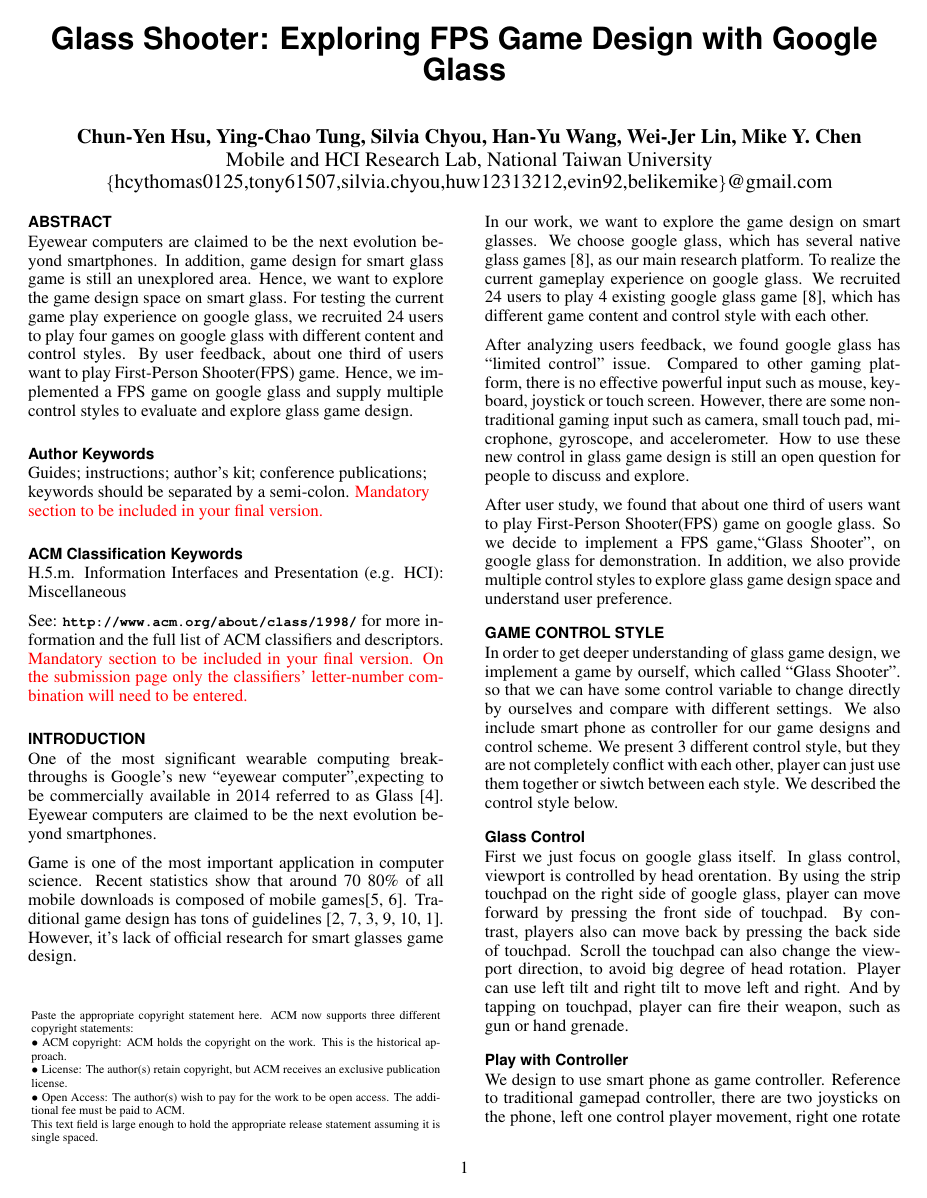
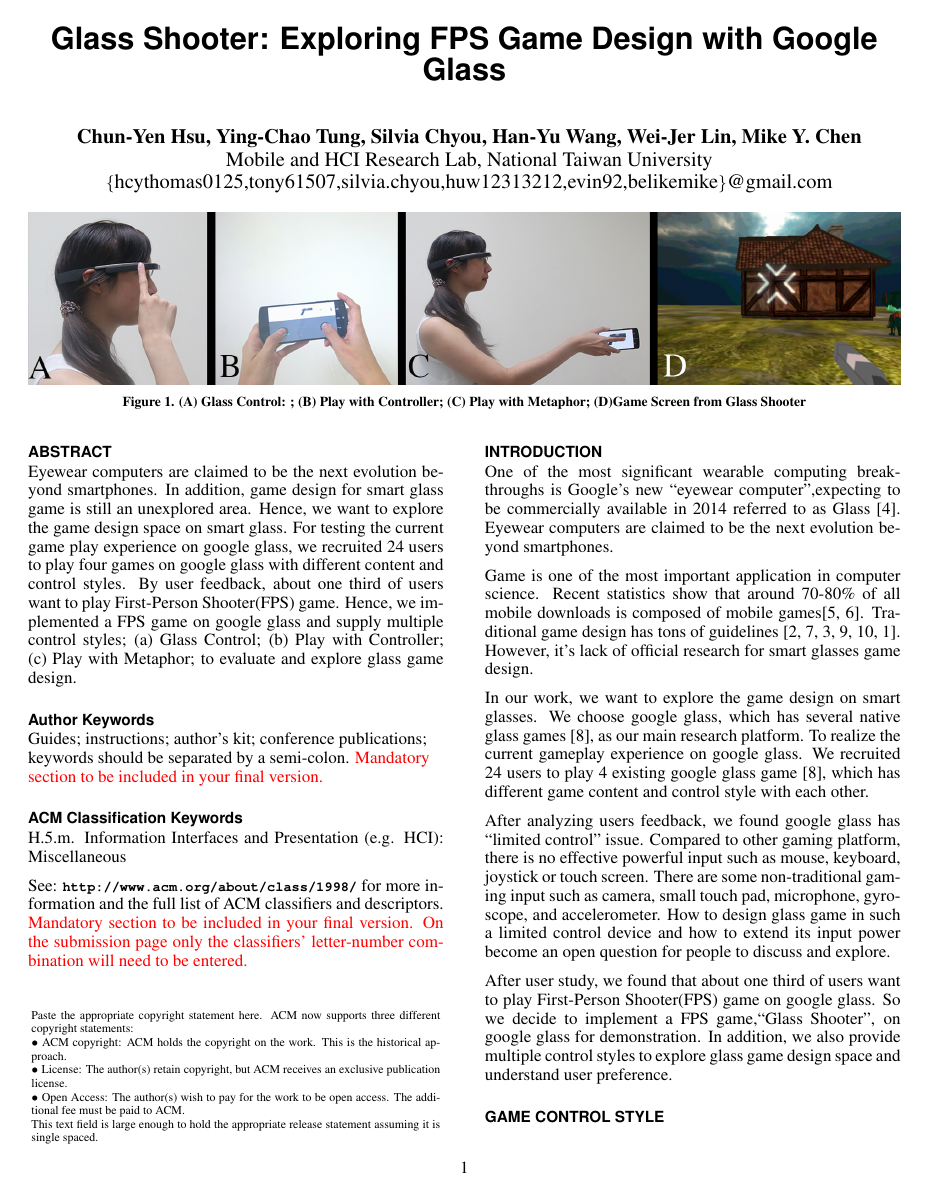
Before and after one commit to fineday32/UIST15Demo_GlassGamePaper, a LaTeX document (SIGCHI2013LaTeX/GlassGameUISTDemo.tex): page 1 of 2. Compiled offline with pdfLaTeX.

Commit message:
加圖片

```diff
--- a/SIGCHI2013LaTeX/GlassGameUISTDemo.tex
+++ b/SIGCHI2013LaTeX/GlassGameUISTDemo.tex
@@ -74,18 +74,20 @@
 }
 
 
+\teaser{
+\centering \includegraphics[width=1.0\textwidth]{GlassGame.png}
+\caption{(A) Glass Control:  ; (B) Play with Controller; (C) Play with Metaphor; (D)Game Screen from Glass Shooter}
+\label{fig:figure1}
+}
+
 \maketitle
 
-%\begin{figure}[!t]
-%\centering
-%\includegraphics[width=0.9\columnwidth]{glassShooter.png}
-%\caption{Glass Shooter gaming setting.}
-%\label{fig:PS_Frus}
-%\end{figure}
+
+
 
 
 \begin{abstract}
-Eyewear computers are claimed to be the next evolution beyond smartphones. In addition, game design for smart glass game is still an unexplored area. Hence, we want to explore the game design space on smart glass. For testing the current game play experience on google glass, we recruited 24 users to play four games on google glass with different content and control styles. By user feedback, about one third of users want to play First-Person Shooter(FPS) game. Hence, we implemented a FPS game on google glass and supply multiple control styles to evaluate and explore glass game design.
+Eyewear computers are claimed to be the next evolution beyond smartphones. In addition, game design for smart glass game is still an unexplored area. Hence, we want to explore the game design space on smart glass. For testing the current game play experience on google glass, we recruited 24 users to play four games on google glass with different content and control styles. By user feedback, about one third of users want to play First-Person Shooter(FPS) game. Hence, we implemented a FPS game on google glass and supply multiple control styles; (a) Glass Control; (b) Play with Controller; (c) Play with Metaphor; to evaluate and explore glass game design.
 \end{abstract}
 
 \keywords{
@@ -107,11 +109,11 @@
 One of the most significant wearable computing break-throughs is Google's new ``eyewear computer'',expecting to be commercially available in 2014 referred to as Glass~\cite{glass}.
 Eyewear computers are claimed to be the next evolution beyond smartphones.
 
-Game is one of the most important application in computer science. Recent statistics show that around 70~80\% of all mobile downloads is composed of mobile games\cite{statistics,infographic}. Traditional game design has tons of guidelines~\cite{videogame,mobilegame,bodygame,gameflow,argame,wearable}. However, it's lack of official research for smart glasses game design.
+Game is one of the most important application in computer science. Recent statistics show that around 70-80\% of all mobile downloads is composed of mobile games\cite{statistics,infographic}. Traditional game design has tons of guidelines~\cite{videogame,mobilegame,bodygame,gameflow,argame,wearable}. However, it's lack of official research for smart glasses game design.
 
 In our work, we want to explore the game design on smart glasses. We choose google glass, which has  several native glass games~\cite{minigame}, as our main research platform. To realize the current gameplay experience on google glass. We recruited 24 users to play 4 existing google glass game~\cite{minigame}, which has different game content and control style with each other.
 
-After analyzing users feedback, we found google glass has ``limited control'' issue. Compared to other gaming platform, there is no effective powerful input such as mouse, keyboard, joystick or touch screen. However, there are some non-traditional gaming input such as camera, small touch pad, microphone, gyroscope, and accelerometer. How to use these new control in glass game design is still an open question for people to discuss and explore.
+After analyzing users feedback, we found google glass has ``limited control'' issue. Compared to other gaming platform, there is no effective powerful input such as mouse, keyboard, joystick or touch screen. There are some non-traditional gaming input such as camera, small touch pad, microphone, gyroscope, and accelerometer. How to design glass game in such a limited control device and how to extend its input power become an open question for people to discuss and explore.
 
 After user study, we found that about one third of users want to play First-Person Shooter(FPS) game on google glass. So we decide to implement a FPS game,``Glass Shooter'', on google glass for demonstration. In addition, we also provide multiple control styles to explore glass game design space and understand user preference.
 
```
Also changed, not shown: SIGCHI2013LaTeX/GlassGame.png (added).
